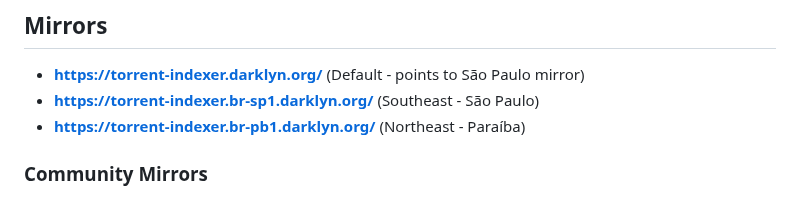
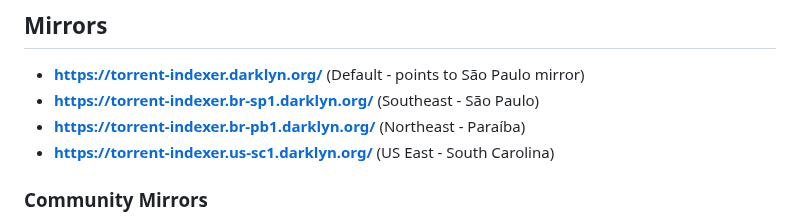
Before and after one commit to felipemarinho97/torrent-indexer, a Markdown page: README.md, the part around the change. Drawn GitHub-style.

Commit message:
chg: docs: add mirrors

```diff
--- a/README.md
+++ b/README.md
@@ -221,6 +221,7 @@ search:
 - **[https://torrent-indexer.darklyn.org/](https://torrent-indexer.darklyn.org/)** (Default - points to São Paulo mirror)
 - **[https://torrent-indexer.br-sp1.darklyn.org/](https://torrent-indexer.br-sp1.darklyn.org/)** (Southeast - São Paulo)
 - **[https://torrent-indexer.br-pb1.darklyn.org/](https://torrent-indexer.br-pb1.darklyn.org/)** (Northeast - Paraíba)
+- **[https://torrent-indexer.us-sc1.darklyn.org/](https://torrent-indexer.us-sc1.darklyn.org/)** (US East - South Carolina)
 
 ### Community Mirrors
 
```
